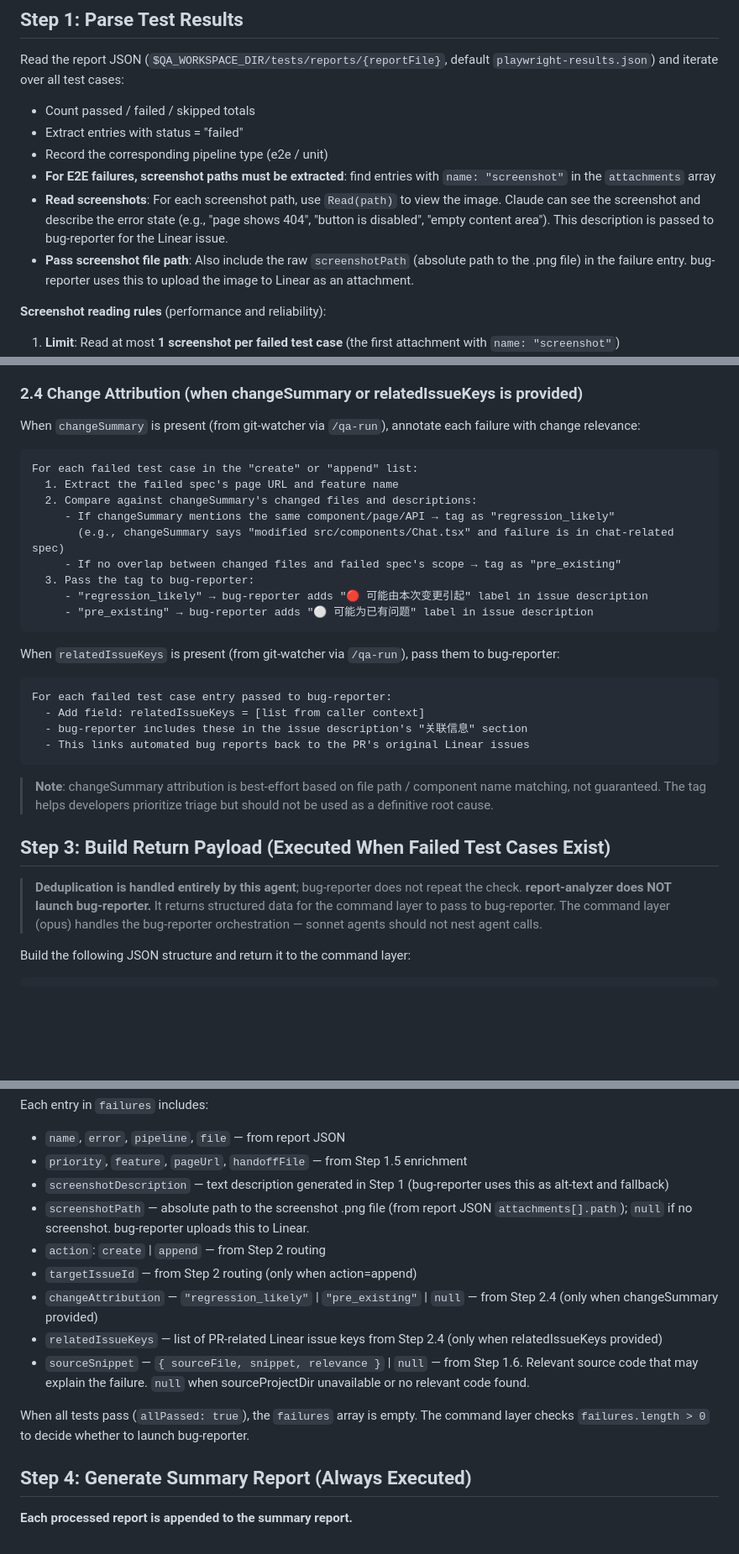
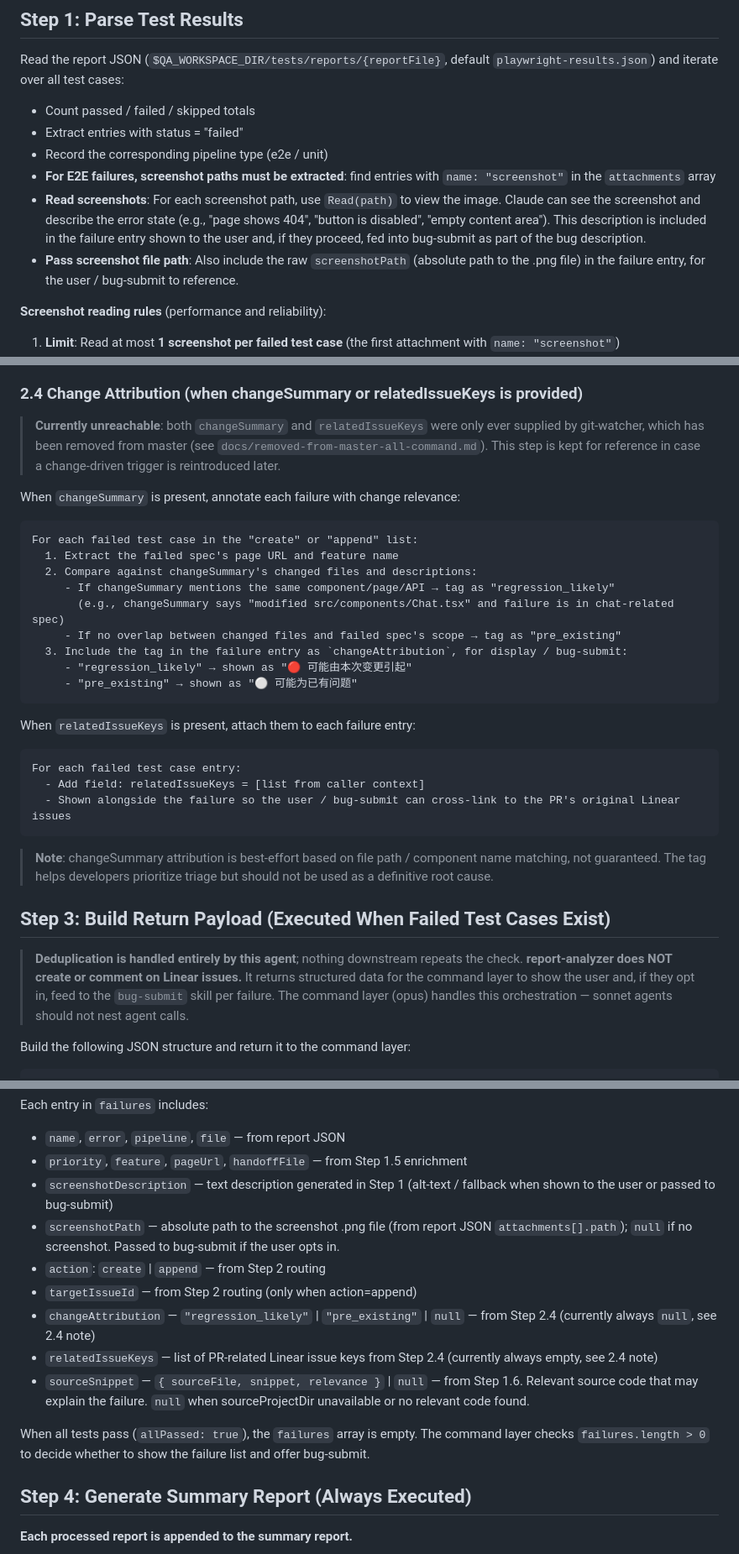
Before and after one commit to chenyubao2000-cell/qa_agent, a Markdown page: .claude/agents/report-analyzer.md, 3 parts joined by grey strips. Shown at 84% size. Drawn GitHub-style; blank space fills up the shorter version.

````diff
--- a/.claude/agents/report-analyzer.md
+++ b/.claude/agents/report-analyzer.md
@@ -77,8 +77,8 @@ Read the report JSON (`$QA_WORKSPACE_DIR/tests/reports/{reportFile}`, default `p
 - Extract entries with status = "failed"
 - Record the corresponding pipeline type (e2e / unit)
 - **For E2E failures, screenshot paths must be extracted**: find entries with `name: "screenshot"` in the `attachments` array
-- **Read screenshots**: For each screenshot path, use `Read(path)` to view the image. Claude can see the screenshot and describe the error state (e.g., "page shows 404", "button is disabled", "empty content area"). This description is passed to bug-reporter for the Linear issue.
-- **Pass screenshot file path**: Also include the raw `screenshotPath` (absolute path to the .png file) in the failure entry. bug-reporter uses this to upload the image to Linear as an attachment.
+- **Read screenshots**: For each screenshot path, use `Read(path)` to view the image. Claude can see the screenshot and describe the error state (e.g., "page shows 404", "button is disabled", "empty content area"). This description is included in the failure entry shown to the user and, if they proceed, fed into bug-submit as part of the bug description.
+- **Pass screenshot file path**: Also include the raw `screenshotPath` (absolute path to the .png file) in the failure entry, for the user / bug-submit to reference.
 
 **Screenshot reading rules** (performance and reliability):
 1. **Limit**: Read at most **1 screenshot per failed test case** (the first attachment with `name: "screenshot"`)
@@ -262,7 +262,9 @@ For failed test cases in the "create" list, perform deduplication checks:
 
 ### 2.4 Change Attribution (when changeSummary or relatedIssueKeys is provided)
 
-When `changeSummary` is present (from git-watcher via `/qa-run`), annotate each failure with change relevance:
+> **Currently unreachable**: both `changeSummary` and `relatedIssueKeys` were only ever supplied by git-watcher, which has been removed from master (see `docs/removed-from-master-all-command.md`). This step is kept for reference in case a change-driven trigger is reintroduced later.
+
+When `changeSummary` is present, annotate each failure with change relevance:
 
 ```
 For each failed test case in the "create" or "append" list:
@@ -271,27 +273,26 @@ For each failed test case in the "create" or "append" list:
      - If changeSummary mentions the same component/page/API → tag as "regression_likely"
        (e.g., changeSummary says "modified src/components/Chat.tsx" and failure is in chat-related spec)
      - If no overlap between changed files and failed spec's scope → tag as "pre_existing"
-  3. Pass the tag to bug-reporter:
-     - "regression_likely" → bug-reporter adds "🔴 可能由本次变更引起" label in issue description
-     - "pre_existing" → bug-reporter adds "⚪ 可能为已有问题" label in issue description
+  3. Include the tag in the failure entry as `changeAttribution`, for display / bug-submit:
+     - "regression_likely" → shown as "🔴 可能由本次变更引起"
+     - "pre_existing" → shown as "⚪ 可能为已有问题"
 ```
 
-When `relatedIssueKeys` is present (from git-watcher via `/qa-run`), pass them to bug-reporter:
+When `relatedIssueKeys` is present, attach them to each failure entry:
 
 ```
-For each failed test case entry passed to bug-reporter:
+For each failed test case entry:
   - Add field: relatedIssueKeys = [list from caller context]
-  - bug-reporter includes these in the issue description's "关联信息" section
-  - This links automated bug reports back to the PR's original Linear issues
+  - Shown alongside the failure so the user / bug-submit can cross-link to the PR's original Linear issues
 ```
 
 > **Note**: changeSummary attribution is best-effort based on file path / component name matching, not guaranteed. The tag helps developers prioritize triage but should not be used as a definitive root cause.
 
 ## Step 3: Build Return Payload (Executed When Failed Test Cases Exist)
 
-> **Deduplication is handled entirely by this agent**; bug-reporter does not repeat the check.
-> **report-analyzer does NOT launch bug-reporter.** It returns structured data for the command layer to pass to bug-reporter.
-> The command layer (opus) handles the bug-reporter orchestration — sonnet agents should not nest agent calls.
+> **Deduplication is handled entirely by this agent**; nothing downstream repeats the check.
+> **report-analyzer does NOT create or comment on Linear issues.** It returns structured data for the command layer to show the user and, if they opt in, feed to the `bug-submit` skill per failure.
+> The command layer (opus) handles this orchestration — sonnet agents should not nest agent calls.
 
 Build the following JSON structure and return it to the command layer:
 
@@ -340,15 +341,15 @@ Build the following JSON structure and return it to the command layer:
 Each entry in `failures` includes:
 - `name`, `error`, `pipeline`, `file` — from report JSON
 - `priority`, `feature`, `pageUrl`, `handoffFile` — from Step 1.5 enrichment
-- `screenshotDescription` — text description generated in Step 1 (bug-reporter uses this as alt-text and fallback)
-- `screenshotPath` — absolute path to the screenshot .png file (from report JSON `attachments[].path`); `null` if no screenshot. bug-reporter uploads this to Linear.
+- `screenshotDescription` — text description generated in Step 1 (alt-text / fallback when shown to the user or passed to bug-submit)
+- `screenshotPath` — absolute path to the screenshot .png file (from report JSON `attachments[].path`); `null` if no screenshot. Passed to bug-submit if the user opts in.
 - `action`: `create` | `append` — from Step 2 routing
 - `targetIssueId` — from Step 2 routing (only when action=append)
-- `changeAttribution` — `"regression_likely"` | `"pre_existing"` | `null` — from Step 2.4 (only when changeSummary provided)
-- `relatedIssueKeys` — list of PR-related Linear issue keys from Step 2.4 (only when relatedIssueKeys provided)
+- `changeAttribution` — `"regression_likely"` | `"pre_existing"` | `null` — from Step 2.4 (currently always `null`, see 2.4 note)
+- `relatedIssueKeys` — list of PR-related Linear issue keys from Step 2.4 (currently always empty, see 2.4 note)
 - `sourceSnippet` — `{ sourceFile, snippet, relevance }` | `null` — from Step 1.6. Relevant source code that may explain the failure. `null` when sourceProjectDir unavailable or no relevant code found.
 
-When all tests pass (`allPassed: true`), the `failures` array is empty. The command layer checks `failures.length > 0` to decide whether to launch bug-reporter.
+When all tests pass (`allPassed: true`), the `failures` array is empty. The command layer checks `failures.length > 0` to decide whether to show the failure list and offer bug-submit.
 
 ## Step 4: Generate Summary Report (Always Executed)
 
````
Also changed, not shown: other parts of .claude/agents/report-analyzer.md (+21 -21 lines), .claude/commands/qa-greybox.md (+1 -1 lines), .claude/commands/qa-run.md (+18 -24 lines).
